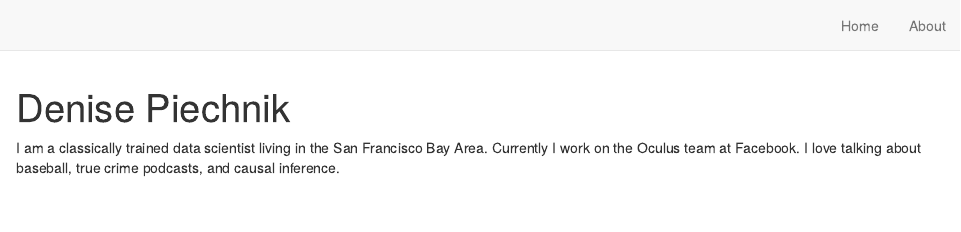
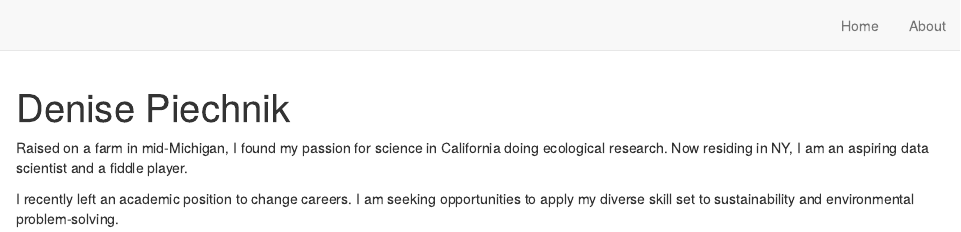
Before and after one commit to piechnik-d/dp, an R Markdown document (index.Rmd): the page in a window 1100 px wide, from its top. Rendered offline with R 4.5, knitr and Pandoc, with nearby package versions; drawn as R Markdown's standard HTML page in place of the format the file asks for.

Commit message:
update home message and check yaml

```diff
--- a/index.Rmd
+++ b/index.Rmd
@@ -15,6 +15,6 @@ output:
 site: distill::distill_website
 ---
 
-I am a classically trained data scientist living in the San Francisco Bay Area.
-Currently I work on the Oculus team at Facebook. I love talking about baseball,
-true crime podcasts, and causal inference.
+Raised on a farm in mid-Michigan, I found my passion for science in California doing ecological research.  Now residing in NY, I am an aspiring data scientist and a fiddle player.
+
+I recently left an academic position to change careers. I am seeking opportunities to apply my diverse skill set to sustainability and environmental problem-solving.
```
Also changed, not shown: docs/search.json, 1 other file.
